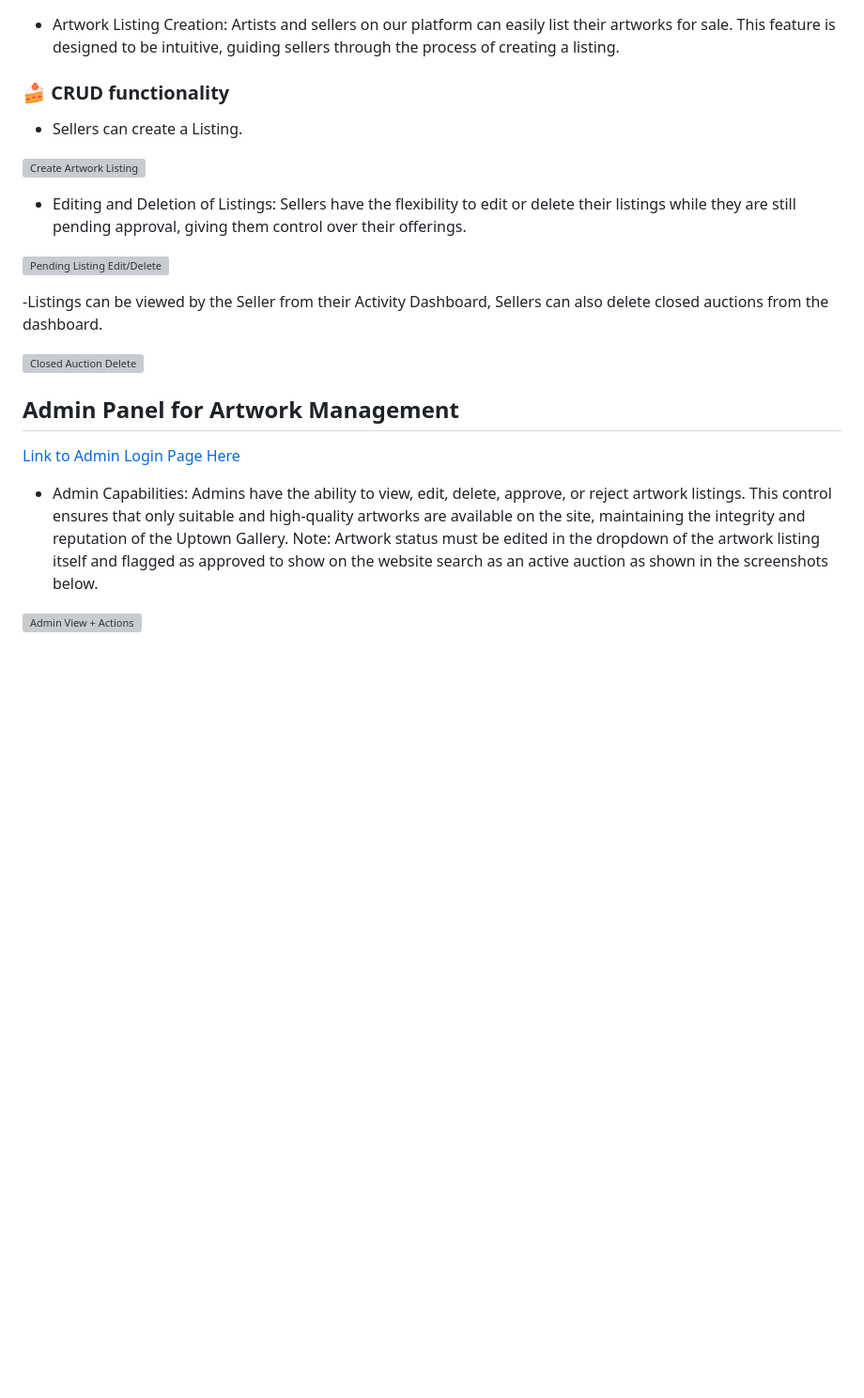
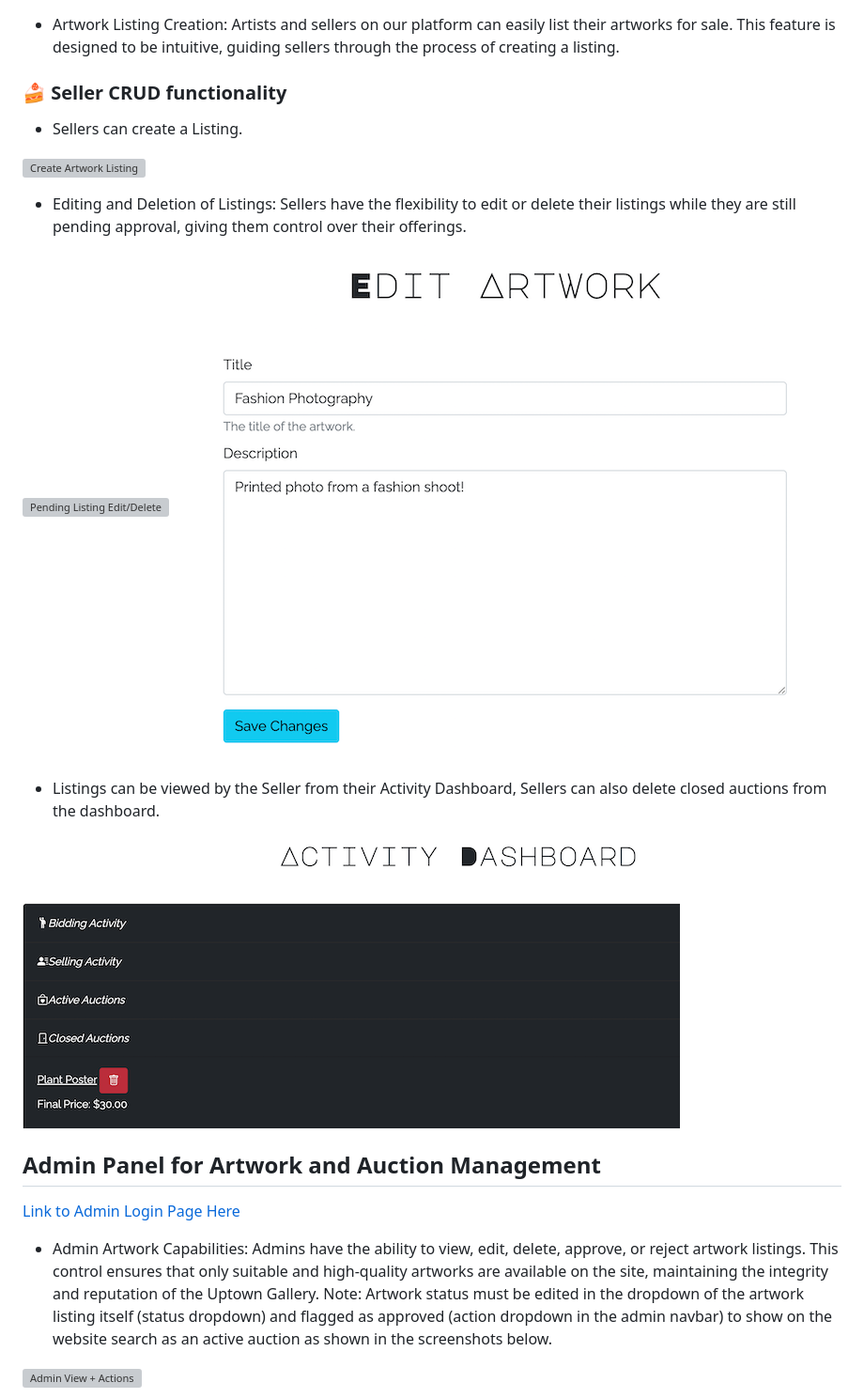
Before and after one commit to emidombek/uptowngallery, a Markdown page: FEATURES.md, the part around the change printed below. Shown: that part at 94% size. Rendered like a GitHub page; pictures changed too: docs/images/deleteauction.png (added), docs/images/editartwork.png (added); blank space fills up the shorter version; grey boxes are pictures that could not be loaded.

Commit message:
Add content to readme

```diff
--- a/FEATURES.md
+++ b/FEATURES.md
@@ -59,7 +59,7 @@ Our footer includes links to our social media platforms, represented by Bootstra
 
 - Artwork Listing Creation: Artists and sellers on our platform can easily list their artworks for sale. This feature is designed to be intuitive, guiding sellers through the process of creating a listing.
 
-### 🍰 CRUD functionality
+### 🍰 Seller CRUD functionality
 
 - Sellers can create a Listing.
 
@@ -68,16 +68,17 @@ Our footer includes links to our social media platforms, represented by Bootstra
 - Editing and Deletion of Listings: Sellers have the flexibility to edit or delete their listings while they are still pending approval, giving them control over their offerings.
 
 ![Pending Listing Edit/Delete](docs/images/pendingartworks.png)
+![Edit Pending Listing Edit/Delete](docs/images/editartwork.png)
 
--Listings can be viewed by the Seller from their Activity Dashboard, Sellers can also delete closed auctions from the dashboard.
+- Listings can be viewed by the Seller from their Activity Dashboard, Sellers can also delete closed auctions from the dashboard.
 
-![Closed Auction Delete](docs/images/pendingartworks.png)
+![Closed Auction Delete](docs/images/deleteauction.png)
 
-## Admin Panel for Artwork Management
+## Admin Panel for Artwork and Auction Management
 
 [Link to Admin Login Page Here](https://uptowngallery-c4ad28352563.herokuapp.com/admin/)
 
-- Admin Capabilities: Admins have the ability to view, edit, delete, approve, or reject artwork listings. This control ensures that only suitable and high-quality artworks are available on the site, maintaining the integrity and reputation of the Uptown Gallery. Note: Artwork status must be edited in the dropdown of the artwork listing itself and flagged as approved to show on the website search as an active auction as shown in the screenshots below.
+- Admin Artwork Capabilities: Admins have the ability to view, edit, delete, approve, or reject artwork listings. This control ensures that only suitable and high-quality artworks are available on the site, maintaining the integrity and reputation of the Uptown Gallery. Note: Artwork status must be edited in the dropdown of the artwork listing itself (status dropdown) and flagged as approved (action dropdown in the admin navbar) to show on the website search as an active auction as shown in the screenshots below.
 
 ![Admin View + Actions](docs/images/admin1.png)
 
```
Also changed, not shown: other parts of FEATURES.md (+4 -0 lines), docs/images/adminauction.png (added), docs/images/modal.png.
